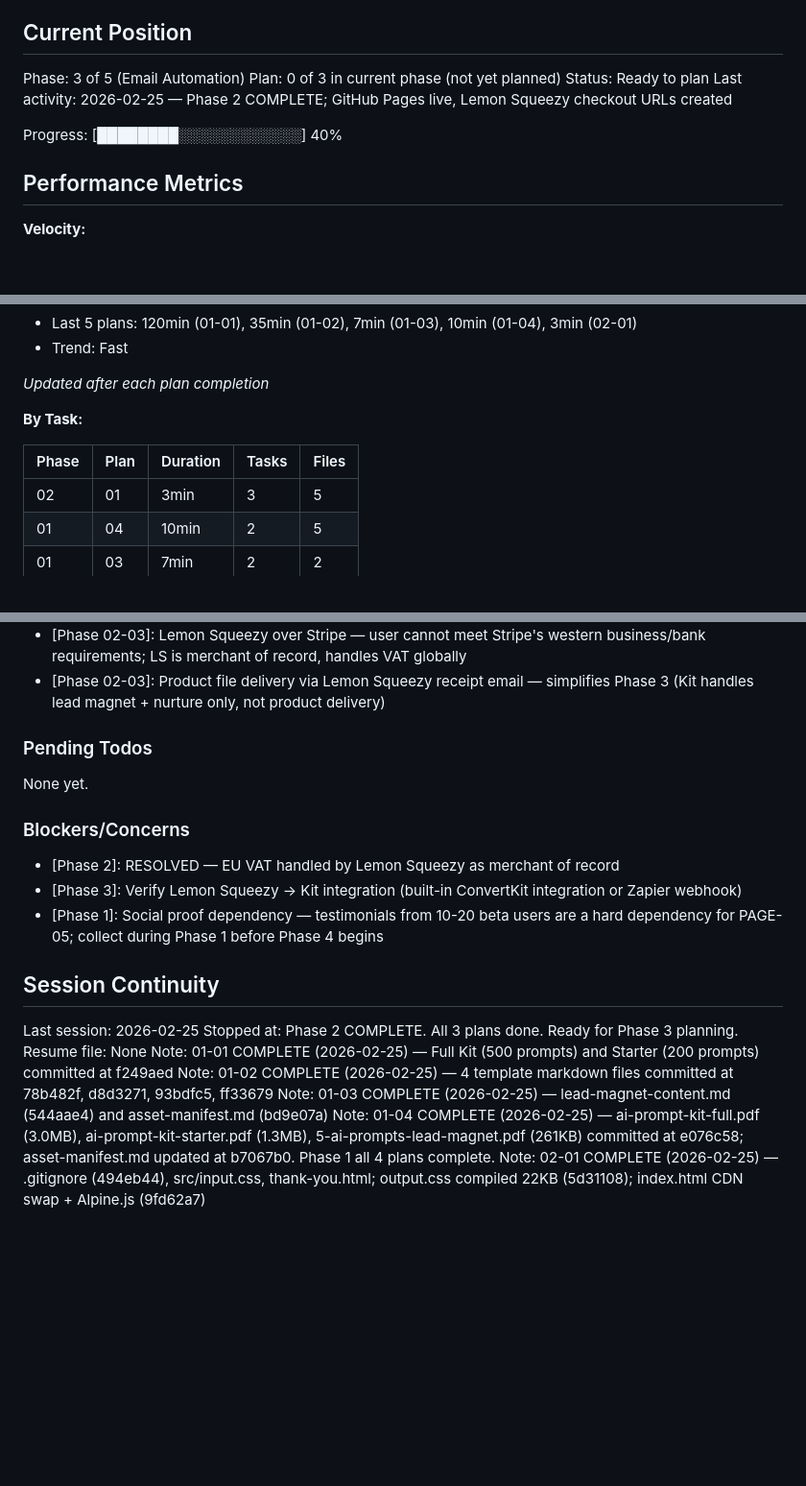
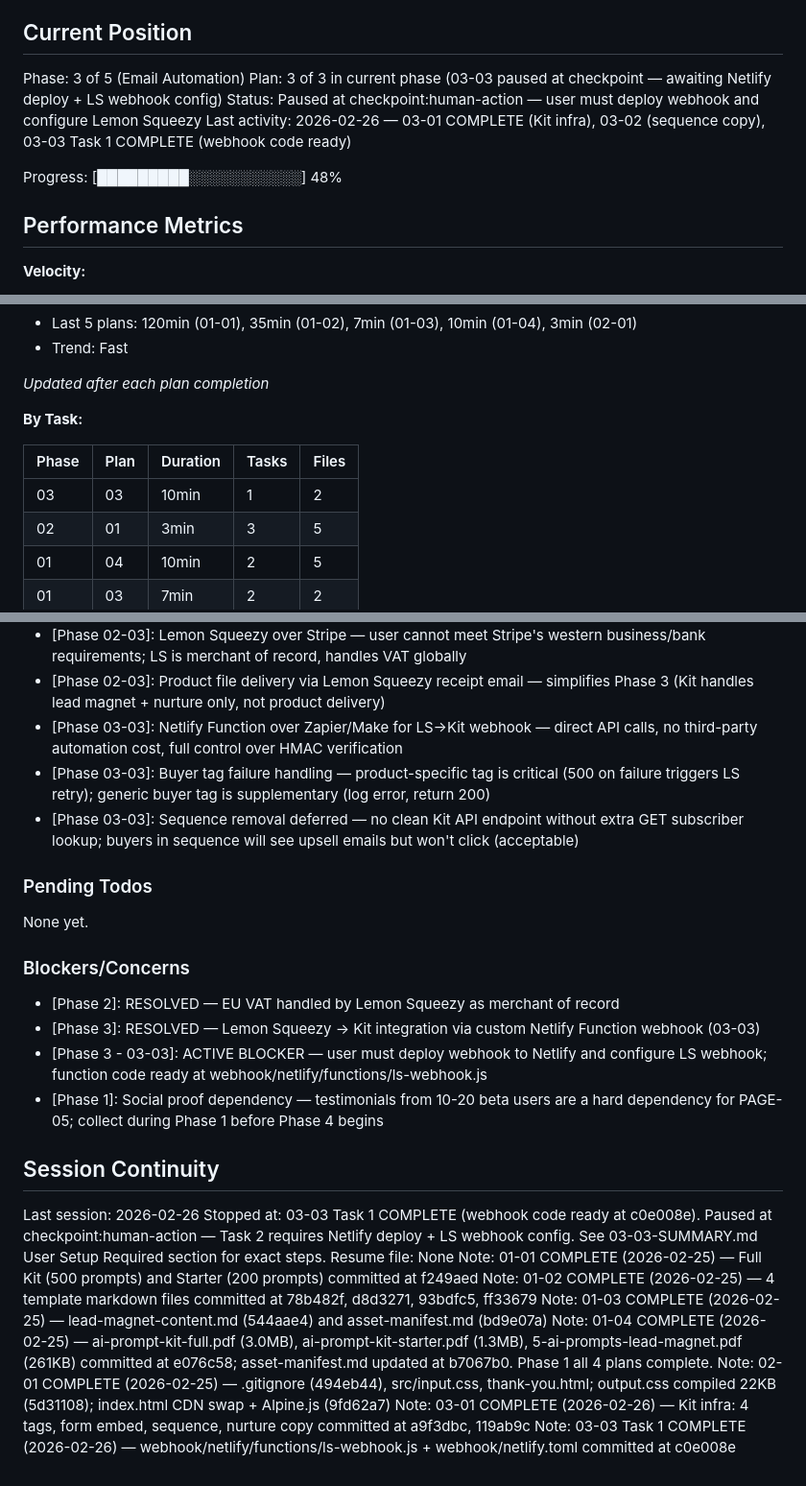
Before and after one commit to Munnin-aen-Huggin/contentkit-ai, a Markdown page: .planning/STATE.md, 3 parts joined by grey strips. Shown at 96% size. GitHub-like rendering; blank space fills up the shorter version.

Commit message:
docs(03-03): plan summary — webhook code complete, paused at deployment checkpoint
Co-Authored-By: Claude Opus 4.6 <noreply@anthropic.com>

```diff
--- a/.planning/STATE.md
+++ b/.planning/STATE.md
@@ -10,11 +10,11 @@ See: .planning/PROJECT.md (updated 2026-02-24)
 ## Current Position
 
 Phase: 3 of 5 (Email Automation)
-Plan: 0 of 3 in current phase (not yet planned)
-Status: Ready to plan
-Last activity: 2026-02-25 — Phase 2 COMPLETE; GitHub Pages live, Lemon Squeezy checkout URLs created
+Plan: 3 of 3 in current phase (03-03 paused at checkpoint — awaiting Netlify deploy + LS webhook config)
+Status: Paused at checkpoint:human-action — user must deploy webhook and configure Lemon Squeezy
+Last activity: 2026-02-26 — 03-01 COMPLETE (Kit infra), 03-02 (sequence copy), 03-03 Task 1 COMPLETE (webhook code ready)
 
-Progress: [████████░░░░░░░░░░░░] 40%
+Progress: [█████████░░░░░░░░░░░] 48%
 
 ## Performance Metrics
 
@@ -40,6 +40,7 @@ Progress: [████████░░░░░░░░░░░░] 40%
 
 | Phase | Plan | Duration | Tasks | Files |
 |-------|------|----------|-------|-------|
+| 03 | 03 | 10min | 1 | 2 |
 | 02 | 01 | 3min | 3 | 5 |
 | 01 | 04 | 10min | 2 | 5 |
 | 01 | 03 | 7min | 2 | 2 |
@@ -80,6 +81,9 @@ Recent decisions affecting current work:
 - [Phase 02-02]: GitHub Pages over Cloudflare Pages — user preference, simpler setup, same outcome
 - [Phase 02-03]: Lemon Squeezy over Stripe — user cannot meet Stripe's western business/bank requirements; LS is merchant of record, handles VAT globally
 - [Phase 02-03]: Product file delivery via Lemon Squeezy receipt email — simplifies Phase 3 (Kit handles lead magnet + nurture only, not product delivery)
+- [Phase 03-03]: Netlify Function over Zapier/Make for LS→Kit webhook — direct API calls, no third-party automation cost, full control over HMAC verification
+- [Phase 03-03]: Buyer tag failure handling — product-specific tag is critical (500 on failure triggers LS retry); generic buyer tag is supplementary (log error, return 200)
+- [Phase 03-03]: Sequence removal deferred — no clean Kit API endpoint without extra GET subscriber lookup; buyers in sequence will see upsell emails but won't click (acceptable)
 
 ### Pending Todos
 
@@ -88,16 +92,19 @@ None yet.
 ### Blockers/Concerns
 
 - [Phase 2]: RESOLVED — EU VAT handled by Lemon Squeezy as merchant of record
-- [Phase 3]: Verify Lemon Squeezy → Kit integration (built-in ConvertKit integration or Zapier webhook)
+- [Phase 3]: RESOLVED — Lemon Squeezy → Kit integration via custom Netlify Function webhook (03-03)
+- [Phase 3 - 03-03]: ACTIVE BLOCKER — user must deploy webhook to Netlify and configure LS webhook; function code ready at webhook/netlify/functions/ls-webhook.js
 - [Phase 1]: Social proof dependency — testimonials from 10-20 beta users are a hard dependency for PAGE-05; collect during Phase 1 before Phase 4 begins
 
 ## Session Continuity
 
-Last session: 2026-02-25
-Stopped at: Phase 2 COMPLETE. All 3 plans done. Ready for Phase 3 planning.
+Last session: 2026-02-26
+Stopped at: 03-03 Task 1 COMPLETE (webhook code ready at c0e008e). Paused at checkpoint:human-action — Task 2 requires Netlify deploy + LS webhook config. See 03-03-SUMMARY.md User Setup Required section for exact steps.
 Resume file: None
 Note: 01-01 COMPLETE (2026-02-25) — Full Kit (500 prompts) and Starter (200 prompts) committed at f249aed
 Note: 01-02 COMPLETE (2026-02-25) — 4 template markdown files committed at 78b482f, d8d3271, 93bdfc5, ff33679
 Note: 01-03 COMPLETE (2026-02-25) — lead-magnet-content.md (544aae4) and asset-manifest.md (bd9e07a)
 Note: 01-04 COMPLETE (2026-02-25) — ai-prompt-kit-full.pdf (3.0MB), ai-prompt-kit-starter.pdf (1.3MB), 5-ai-prompts-lead-magnet.pdf (261KB) committed at e076c58; asset-manifest.md updated at b7067b0. Phase 1 all 4 plans complete.
 Note: 02-01 COMPLETE (2026-02-25) — .gitignore (494eb44), src/input.css, thank-you.html; output.css compiled 22KB (5d31108); index.html CDN swap + Alpine.js (9fd62a7)
+Note: 03-01 COMPLETE (2026-02-26) — Kit infra: 4 tags, form embed, sequence, nurture copy committed at a9f3dbc, 119ab9c
+Note: 03-03 Task 1 COMPLETE (2026-02-26) — webhook/netlify/functions/ls-webhook.js + webhook/netlify.toml committed at c0e008e
```
Also changed, not shown: 1 other file.
